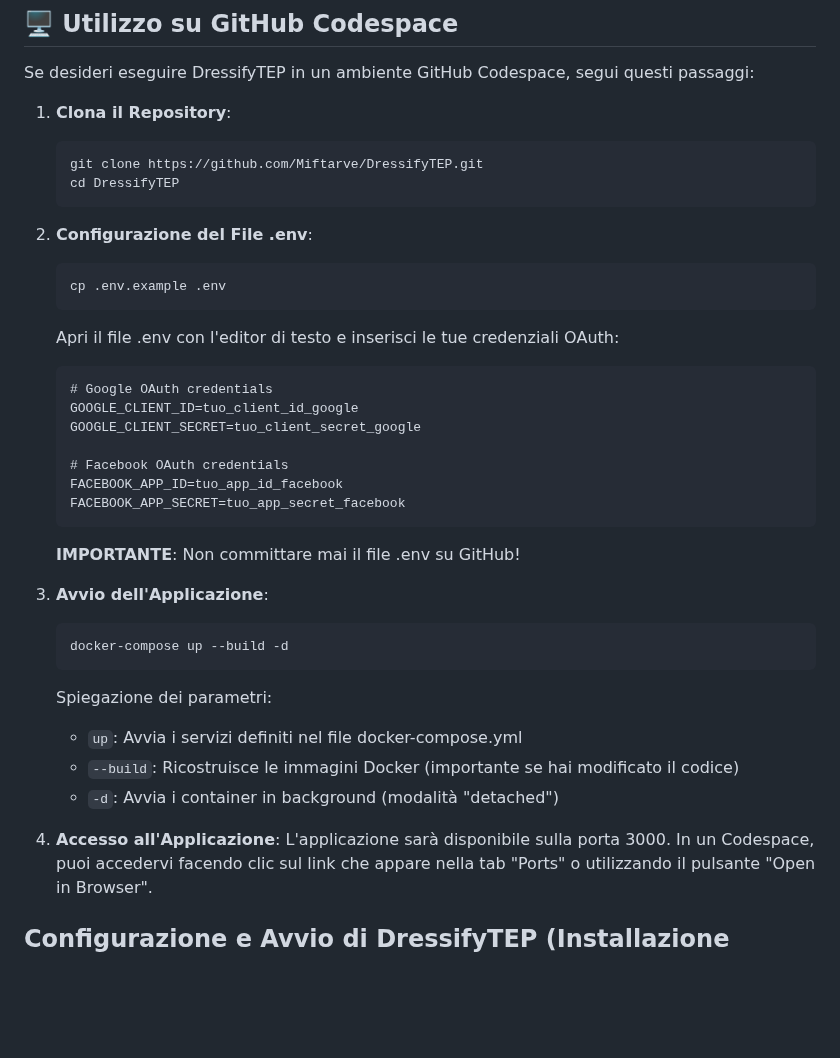
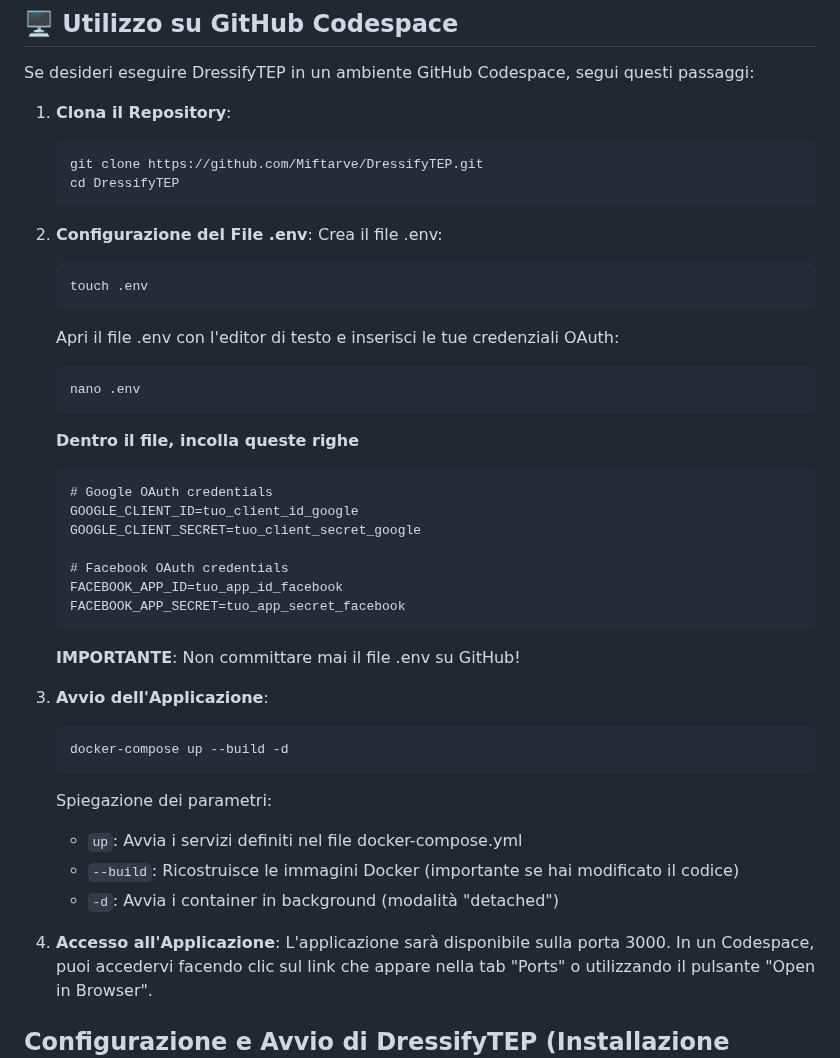
Before and after one commit to Miftarve/DressifyTEP, a Markdown page: README.md, the part around the change. GitHub-like rendering; blank space fills up the shorter version.

````diff
--- a/README.md
+++ b/README.md
@@ -169,11 +169,16 @@ Se desideri eseguire DressifyTEP in un ambiente GitHub Codespace, segui questi p
    ```
 
 2. **Configurazione del File .env**:
-   ```bash
-   cp .env.example .env
+   Crea il file .env:
+    ```bash
+   touch .env
    ```
 
    Apri il file .env con l'editor di testo e inserisci le tue credenziali OAuth:
+     ```bash
+   nano .env
+   ```
+   **Dentro il file, incolla queste righe**
    ```
    # Google OAuth credentials
    GOOGLE_CLIENT_ID=tuo_client_id_google
@@ -186,7 +191,7 @@ Se desideri eseguire DressifyTEP in un ambiente GitHub Codespace, segui questi p
 
    **IMPORTANTE**: Non committare mai il file .env su GitHub!
 
-3. **Avvio dell'Applicazione**:
+4. **Avvio dell'Applicazione**:
    ```bash
    docker-compose up --build -d
    ```
@@ -196,7 +201,7 @@ Se desideri eseguire DressifyTEP in un ambiente GitHub Codespace, segui questi p
    - `--build`: Ricostruisce le immagini Docker (importante se hai modificato il codice)
    - `-d`: Avvia i container in background (modalità "detached")
 
-4. **Accesso all'Applicazione**:
+5. **Accesso all'Applicazione**:
    L'applicazione sarà disponibile sulla porta 3000. In un Codespace, puoi accedervi facendo clic sul link che appare nella tab "Ports" o utilizzando il pulsante "Open in Browser".
 
 ## Configurazione e Avvio di DressifyTEP (Installazione Locale)
````
